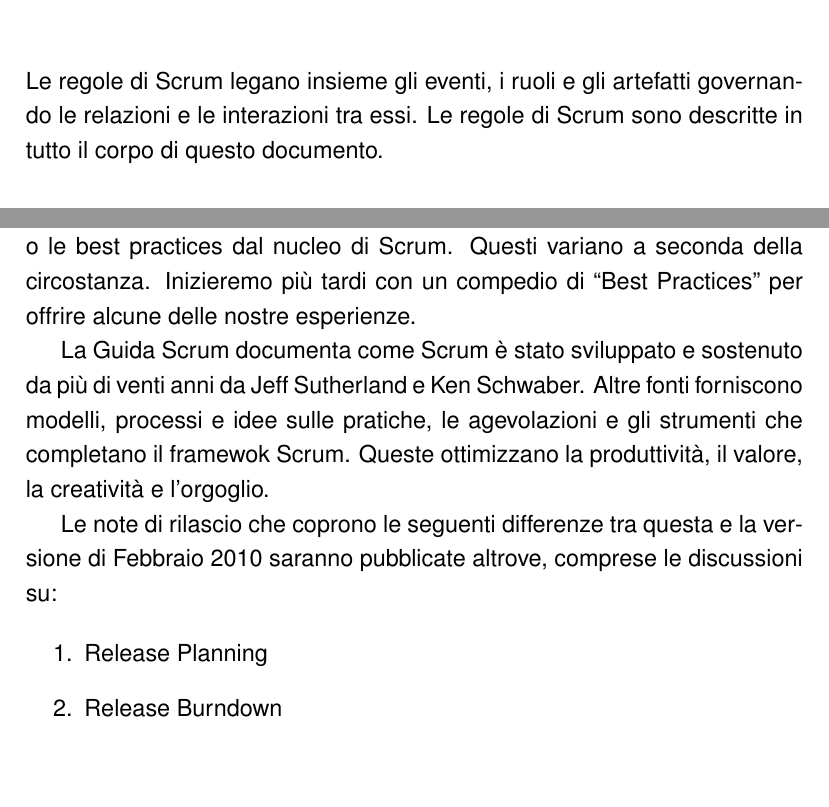
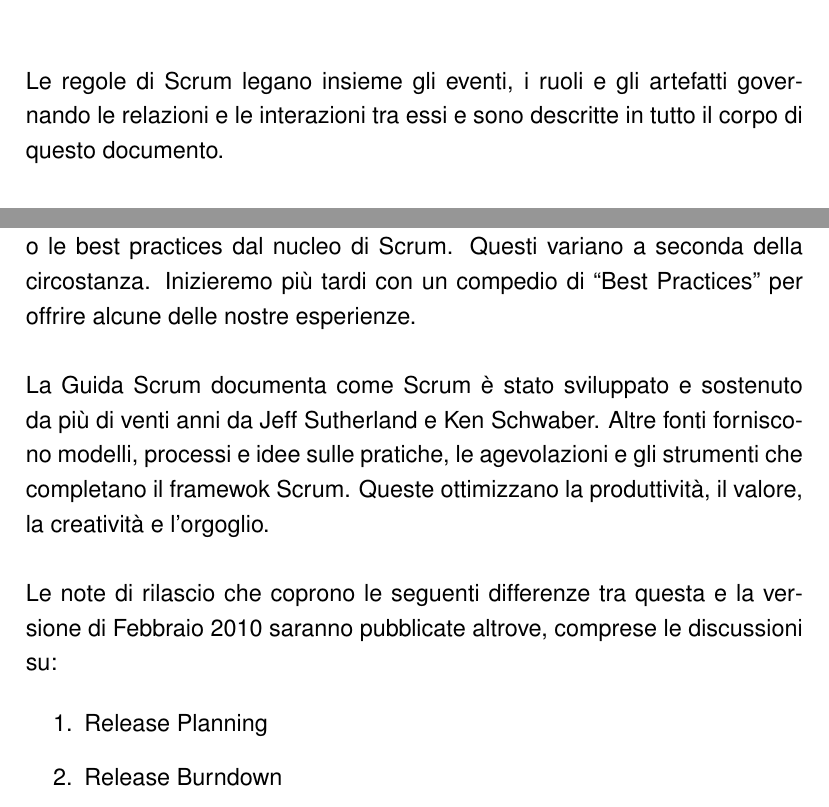
Before and after one commit to indaco/scrumguide-ita, a LaTeX document (scrumguide-ita.tex, which reads text/sec1.tex, text/sec7.tex): two parts of pages 3 and 19 of 20, joined at a grey line, cut so that both start at the same text, the shorter picture padded with empty space. Compiled offline with pdfLaTeX.

Commit message:
typos fixed

```diff
--- a/text/sec1.tex
+++ b/text/sec1.tex
@@ -18,13 +20,18 @@
 \item Estremamente difficile da padroneggiare
 \end{itemize}
 
-Scrum \`e un framework di processo utilizzato a partire dai primi anni 1990 per gestire lo sviluppo di prodotti complessi. Scrum non \`e un processo o una tecnica per costruire prodotti ma piuttosto è un framework all'interno del quale \`e possibile utilizzare vari processi e tecniche. Scrum rende chiara l'efficacia relativa del tuo product management e delle pratiche di sviluppo usate in modo da poterle migliorare.
+Scrum \`e un framework di processo utilizzato a partire dai primi anni 1990 per gestire lo sviluppo di prodotti complessi. Scrum non \`e un
+processo o una tecnica per costruire prodotti ma piuttosto è un framework all'interno del quale \`e possibile utilizzare vari processi e
+tecniche. Scrum rende chiara l'efficacia relativa del tuo product management e delle pratiche di sviluppo usate in modo da poterle
+migliorare.
 
 \subsection*{\color{SteelBlue}{Scrum Framework}}
 \label{sec:framework}
 \addcontentsline{toc}{subsection}{Scrum Framework}
-Il framework Scrum \`e costituito dai Scrum Team e dai ruoli, eventi, artifatti e regole ad essi associati. Ogni componente del framewrok serve ad uno specifico scopo ed \`e essenziale per il successo e l'utilizzo di Scrum.
+Il framework Scrum \`e costituito dai Scrum Team e dai ruoli, eventi, artifatti e regole ad essi associati. Ogni componente del framewrok
+serve ad uno specifico scopo ed \`e essenziale per il successo e l'utilizzo di Scrum.
 \newline
 \\Strategie specifiche per l'utilizzo del framework Scrum variano e sono descritte altrove.
 \newline
-\\ Le regole di Scrum legano insieme gli eventi, i ruoli e gli artefatti governando le relazioni e le interazioni tra essi. Le regole di Scrum sono descritte in tutto il corpo di questo documento.
+\\ Le regole di Scrum legano insieme gli eventi, i ruoli e gli artefatti governando le relazioni e le interazioni tra essi e sono descritte
+in tutto il corpo di questo documento.
--- a/text/sec7.tex
+++ b/text/sec7.tex
@@ -29,11 +34,16 @@
 \newpage
 \section*{\color{Blue}{Revisioni}}
 \label{sec:revisions}
-Questa versione di luglio 2011 della Guida Scrum è diversa dalla precedente di febbraio 2010. In particolare abbiamo cercato di rimuovere le tecniche o le best practices dal nucleo di Scrum. Questi variano a seconda della circostanza. Inizieremo pi\`u tardi con un compedio di ``Best Practices'' per offrire alcune delle nostre esperienze.
-
-La Guida Scrum documenta come Scrum \`e stato sviluppato e sostenuto da pi\`u di venti anni da Jeff Sutherland e Ken Schwaber. Altre fonti forniscono modelli, processi e idee sulle pratiche, le agevolazioni e gli strumenti che completano il framewok Scrum. Queste ottimizzano la produttività, il valore, la creatività e l'orgoglio.
-
-Le note di rilascio che coprono le seguenti differenze tra questa e la versione di Febbraio 2010 saranno pubblicate altrove, comprese le discussioni su:
+Questa versione di luglio 2011 della Guida Scrum è diversa dalla precedente di febbraio 2010. In particolare abbiamo cercato di rimuovere le
+tecniche o le best practices dal nucleo di Scrum. Questi variano a seconda della circostanza. Inizieremo pi\`u tardi con un compedio di
+``Best Practices'' per offrire alcune delle nostre esperienze.
+\newline
+\\La Guida Scrum documenta come Scrum \`e stato sviluppato e sostenuto da pi\`u di venti anni da Jeff Sutherland e Ken Schwaber. Altre fonti
+forniscono modelli, processi e idee sulle pratiche, le agevolazioni e gli strumenti che completano il framewok Scrum. Queste ottimizzano la
+produttività, il valore, la creatività e l'orgoglio.
+\newline
+\\Le note di rilascio che coprono le seguenti differenze tra questa e la versione di Febbraio 2010 saranno pubblicate altrove, comprese le
+discussioni su:
 
 \begin{enumerate}
  	\item Release Planning
```
Also changed, not shown: text/sec6.tex (+12 -4 lines), text/sec1.tex (8 more changed lines), text/sec7.tex (20 more changed lines).
